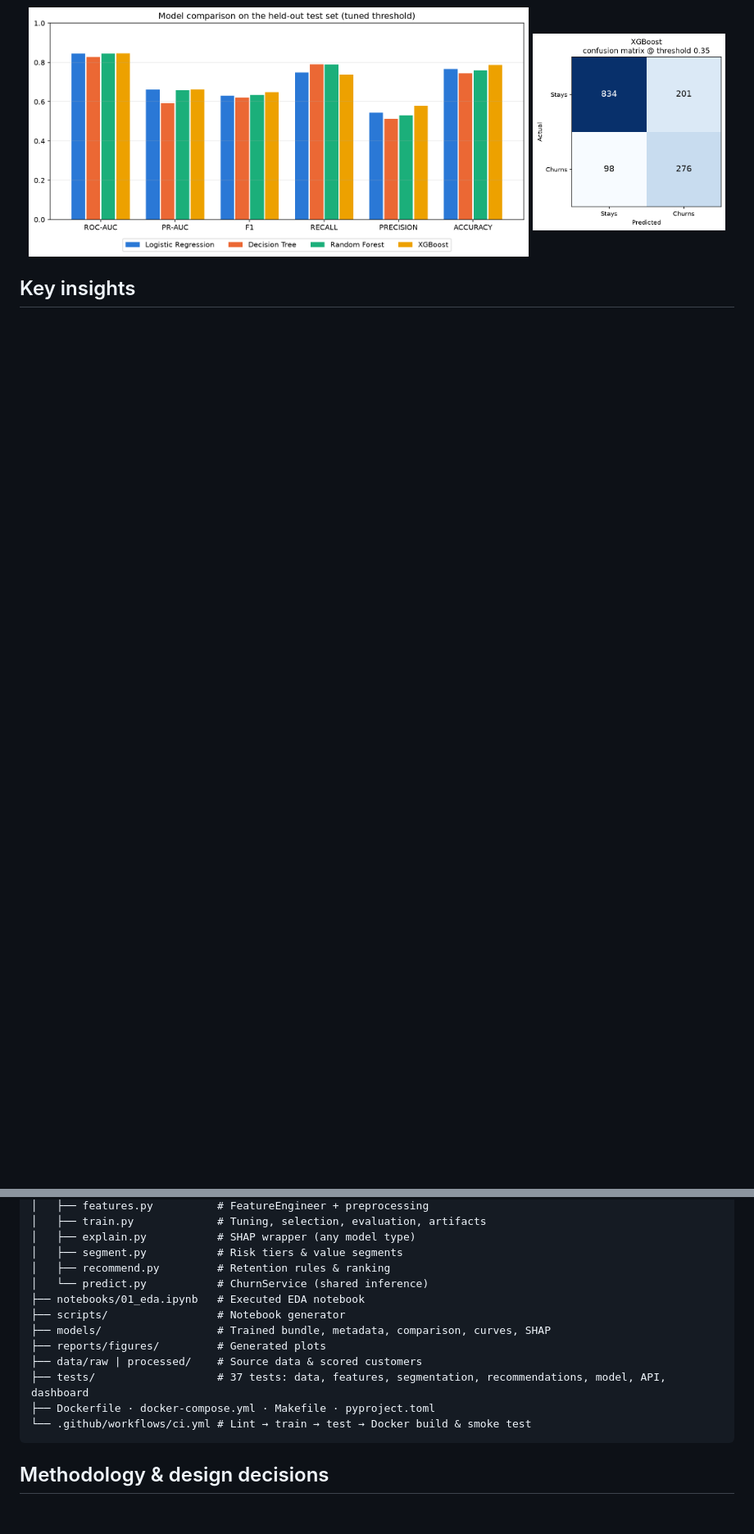
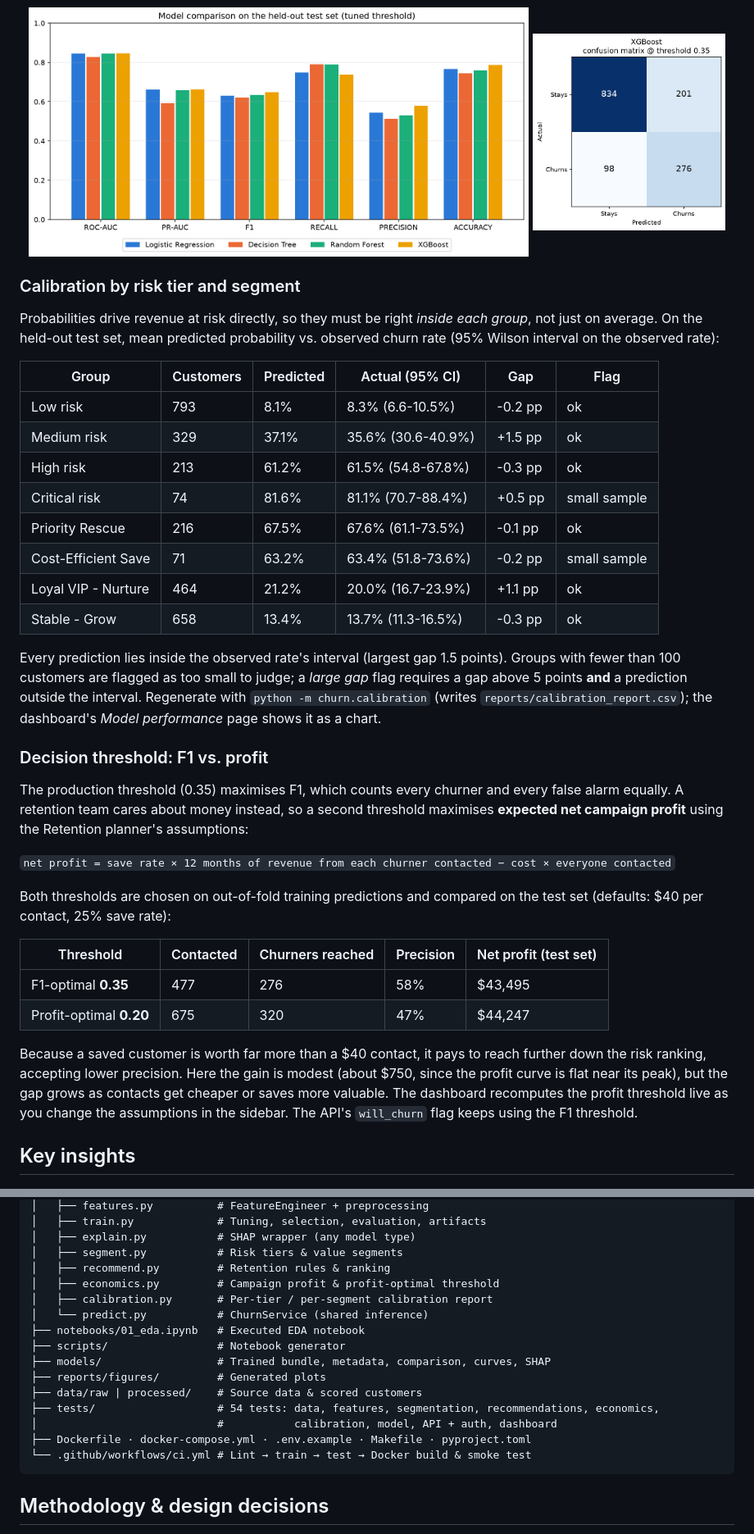
Before and after one commit to MohamedAkramOkasha/Intelligent-Customer-Churn-Prediction-System, a Markdown page: README.md, 2 parts joined by grey strips. Shown at 82% size. Rendered like a GitHub page; blank space fills up the shorter version.

````diff
--- a/README.md
+++ b/README.md
@@ -85,6 +85,51 @@ evaluated once on the held-out test set (1,409 customers). Metrics use each mode
   <img src="reports/figures/model_comparison.png" width="70%" alt="Bar chart comparing test metrics across models">
   <img src="reports/figures/confusion_matrix.png" width="27%" alt="Confusion matrix of the XGBoost model">
 </p>
+
+### Calibration by risk tier and segment
+
+Probabilities drive revenue at risk directly, so they must be right *inside each group*, not
+just on average. On the held-out test set, mean predicted probability vs. observed churn rate
+(95% Wilson interval on the observed rate):
+
+| Group | Customers | Predicted | Actual (95% CI) | Gap | Flag |
+|---|---|---|---|---|---|
+| Low risk | 793 | 8.1% | 8.3% (6.6-10.5%) | -0.2 pp | ok |
+| Medium risk | 329 | 37.1% | 35.6% (30.6-40.9%) | +1.5 pp | ok |
+| High risk | 213 | 61.2% | 61.5% (54.8-67.8%) | -0.3 pp | ok |
+| Critical risk | 74 | 81.6% | 81.1% (70.7-88.4%) | +0.5 pp | small sample |
+| Priority Rescue | 216 | 67.5% | 67.6% (61.1-73.5%) | -0.1 pp | ok |
+| Cost-Efficient Save | 71 | 63.2% | 63.4% (51.8-73.6%) | -0.2 pp | small sample |
+| Loyal VIP - Nurture | 464 | 21.2% | 20.0% (16.7-23.9%) | +1.1 pp | ok |
+| Stable - Grow | 658 | 13.4% | 13.7% (11.3-16.5%) | -0.3 pp | ok |
+
+Every prediction lies inside the observed rate's interval (largest gap 1.5 points). Groups with
+fewer than 100 customers are flagged as too small to judge; a *large gap* flag requires a gap
+above 5 points **and** a prediction outside the interval. Regenerate with
+`python -m churn.calibration` (writes `reports/calibration_report.csv`); the dashboard's
+*Model performance* page shows it as a chart.
+
+### Decision threshold: F1 vs. profit
+
+The production threshold (0.35) maximises F1, which counts every churner and every false alarm
+equally. A retention team cares about money instead, so a second threshold maximises
+**expected net campaign profit** using the Retention planner's assumptions:
+
+`net profit = save rate × 12 months of revenue from each churner contacted − cost × everyone contacted`
+
+Both thresholds are chosen on out-of-fold training predictions and compared on the test set
+(defaults: $40 per contact, 25% save rate):
+
+| Threshold | Contacted | Churners reached | Precision | Net profit (test set) |
+|---|---|---|---|---|
+| F1-optimal **0.35** | 477 | 276 | 58% | $43,495 |
+| Profit-optimal **0.20** | 675 | 320 | 47% | $44,247 |
+
+Because a saved customer is worth far more than a $40 contact, it pays to reach further down the
+risk ranking, accepting lower precision. Here the gain is modest (about $750, since the profit curve
+is flat near its peak), but the gap grows as contacts get cheaper or saves more valuable. The
+dashboard recomputes the profit threshold live as you change the assumptions in the sidebar. The
+API's `will_churn` flag keeps using the F1 threshold.
 
 ## Key insights
 
@@ -317,14 +374,17 @@ Inputs are validated by Pydantic: unknown categories, negative charges or missin
 │   ├── explain.py           # SHAP wrapper (any model type)
 │   ├── segment.py           # Risk tiers & value segments
 │   ├── recommend.py         # Retention rules & ranking
+│   ├── economics.py         # Campaign profit & profit-optimal threshold
+│   ├── calibration.py       # Per-tier / per-segment calibration report
 │   └── predict.py           # ChurnService (shared inference)
 ├── notebooks/01_eda.ipynb   # Executed EDA notebook
 ├── scripts/                 # Notebook generator
 ├── models/                  # Trained bundle, metadata, comparison, curves, SHAP
 ├── reports/figures/         # Generated plots
 ├── data/raw | processed/    # Source data & scored customers
-├── tests/                   # 37 tests: data, features, segmentation, recommendations, model, API, dashboard
-├── Dockerfile · docker-compose.yml · Makefile · pyproject.toml
+├── tests/                   # 54 tests: data, features, segmentation, recommendations, economics,
+│                            #           calibration, model, API + auth, dashboard
+├── Dockerfile · docker-compose.yml · .env.example · Makefile · pyproject.toml
 └── .github/workflows/ci.yml # Lint → train → test → Docker build & smoke test
 ```
 
````
Also changed, not shown: other parts of README.md (+36 -17 lines), reports/figures/shap_summary_beeswarm.png, 18 other files.
